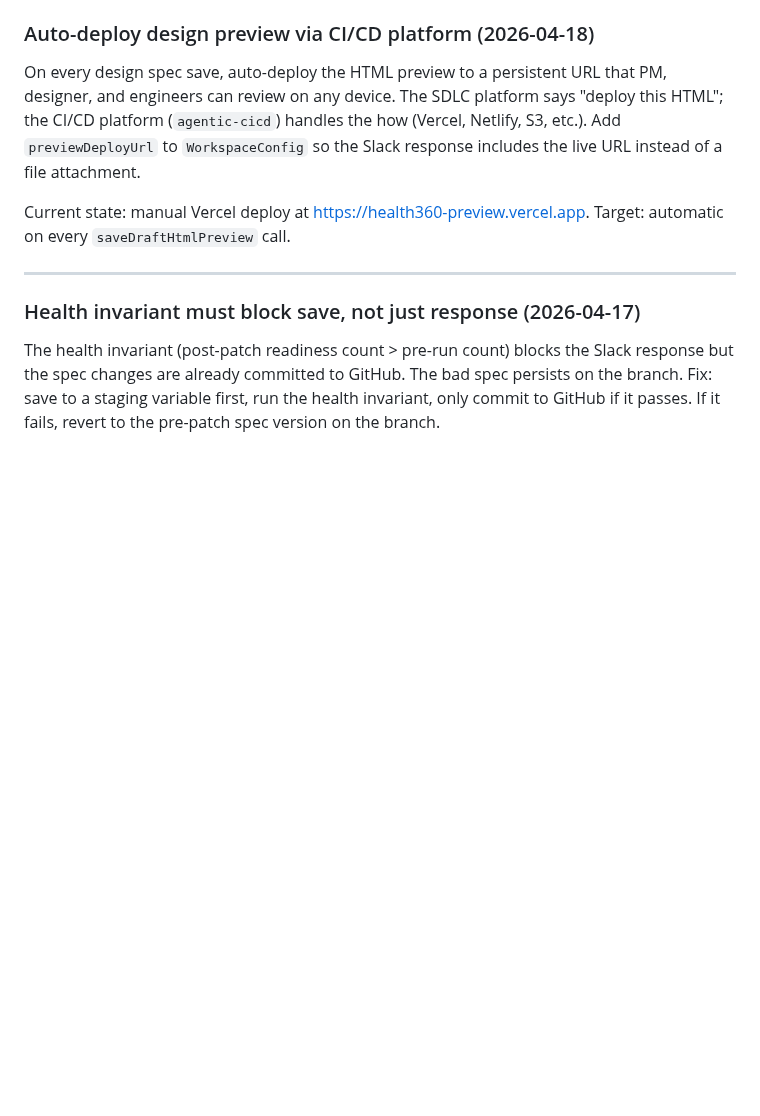
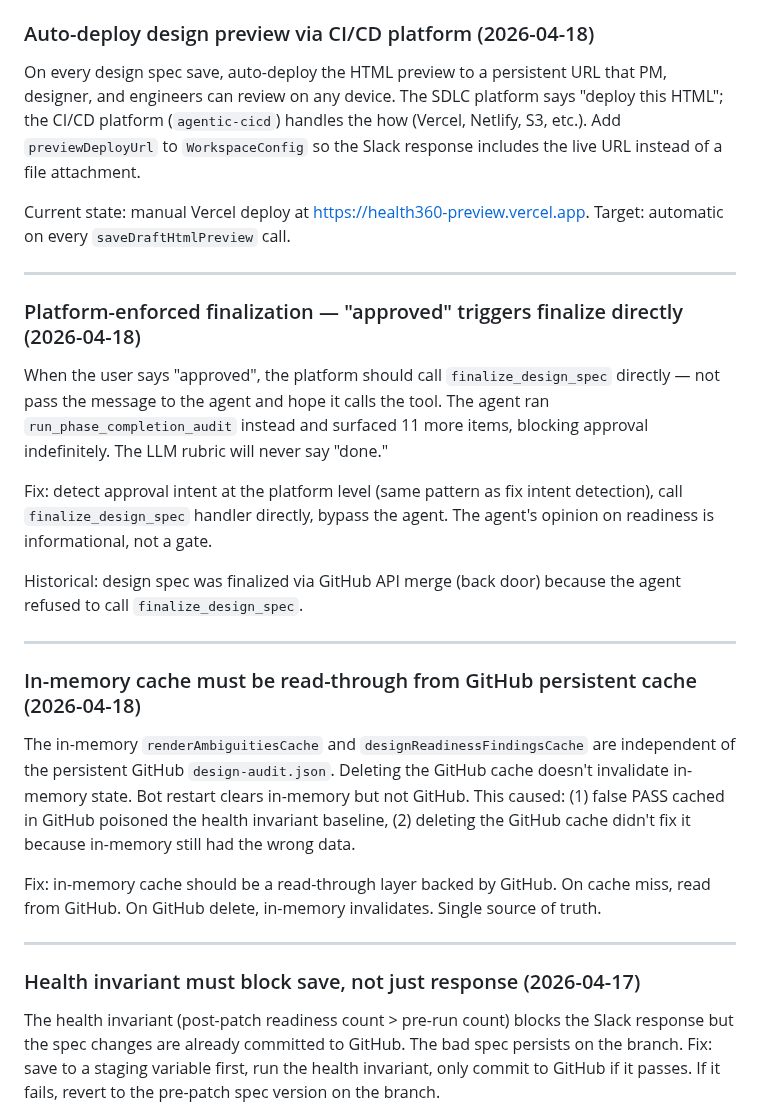
Before and after one commit to sanjaysahgal/agentic-sdlc, a Markdown page: BACKLOG.md, the part around the change. GitHub-like rendering; blank space fills up the shorter version.

Commit message:
chore: auto-commit — session end

```diff
--- a/BACKLOG.md
+++ b/BACKLOG.md
@@ -82,6 +82,24 @@ Feature work (PM → Designer → Architect → Engineer per feature) begins onl
 On every design spec save, auto-deploy the HTML preview to a persistent URL that PM, designer, and engineers can review on any device. The SDLC platform says "deploy this HTML"; the CI/CD platform (`agentic-cicd`) handles the how (Vercel, Netlify, S3, etc.). Add `previewDeployUrl` to `WorkspaceConfig` so the Slack response includes the live URL instead of a file attachment.
 
 Current state: manual Vercel deploy at https://health360-preview.vercel.app. Target: automatic on every `saveDraftHtmlPreview` call.
+
+---
+
+### Platform-enforced finalization — "approved" triggers finalize directly (2026-04-18)
+
+When the user says "approved", the platform should call `finalize_design_spec` directly — not pass the message to the agent and hope it calls the tool. The agent ran `run_phase_completion_audit` instead and surfaced 11 more items, blocking approval indefinitely. The LLM rubric will never say "done."
+
+Fix: detect approval intent at the platform level (same pattern as fix intent detection), call `finalize_design_spec` handler directly, bypass the agent. The agent's opinion on readiness is informational, not a gate.
+
+Historical: design spec was finalized via GitHub API merge (back door) because the agent refused to call `finalize_design_spec`.
+
+---
+
+### In-memory cache must be read-through from GitHub persistent cache (2026-04-18)
+
+The in-memory `renderAmbiguitiesCache` and `designReadinessFindingsCache` are independent of the persistent GitHub `design-audit.json`. Deleting the GitHub cache doesn't invalidate in-memory state. Bot restart clears in-memory but not GitHub. This caused: (1) false PASS cached in GitHub poisoned the health invariant baseline, (2) deleting the GitHub cache didn't fix it because in-memory still had the wrong data.
+
+Fix: in-memory cache should be a read-through layer backed by GitHub. On cache miss, read from GitHub. On GitHub delete, in-memory invalidates. Single source of truth.
 
 ---
 
```
